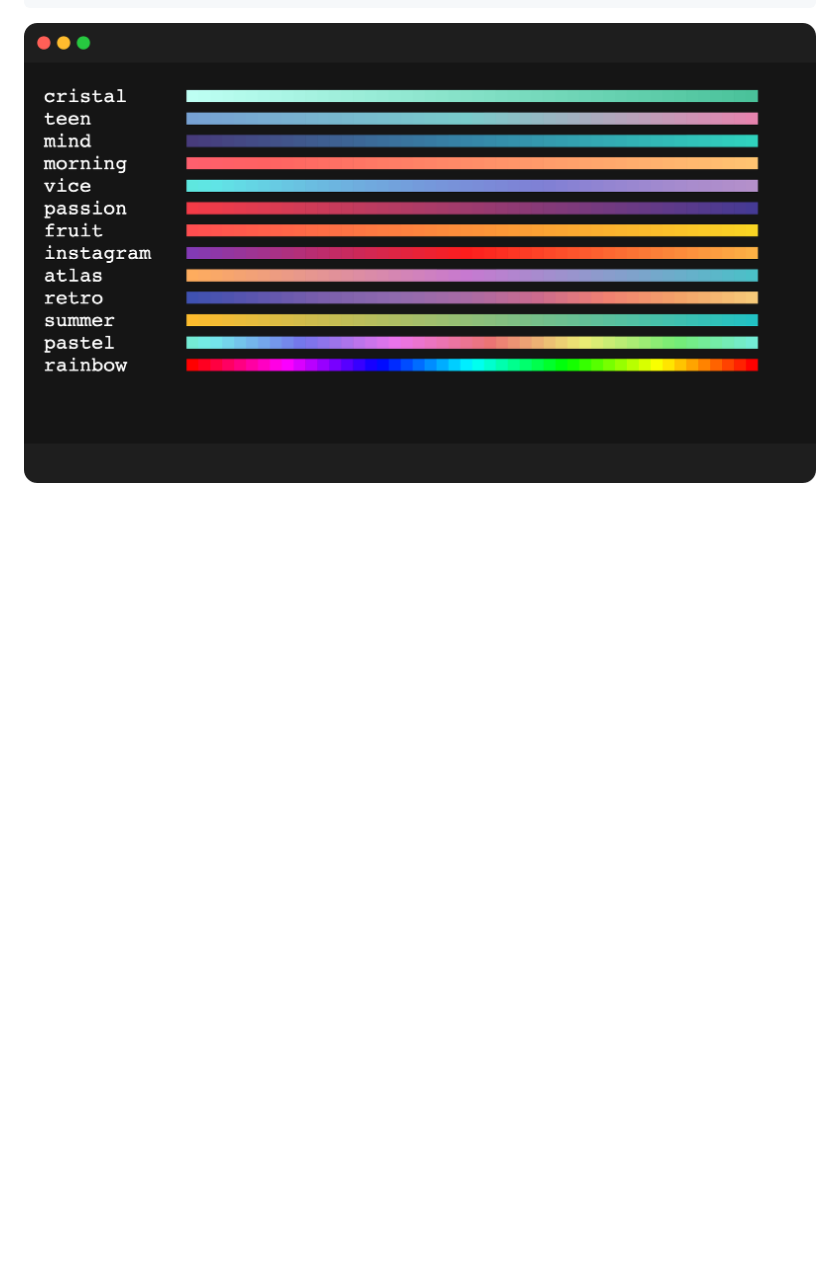
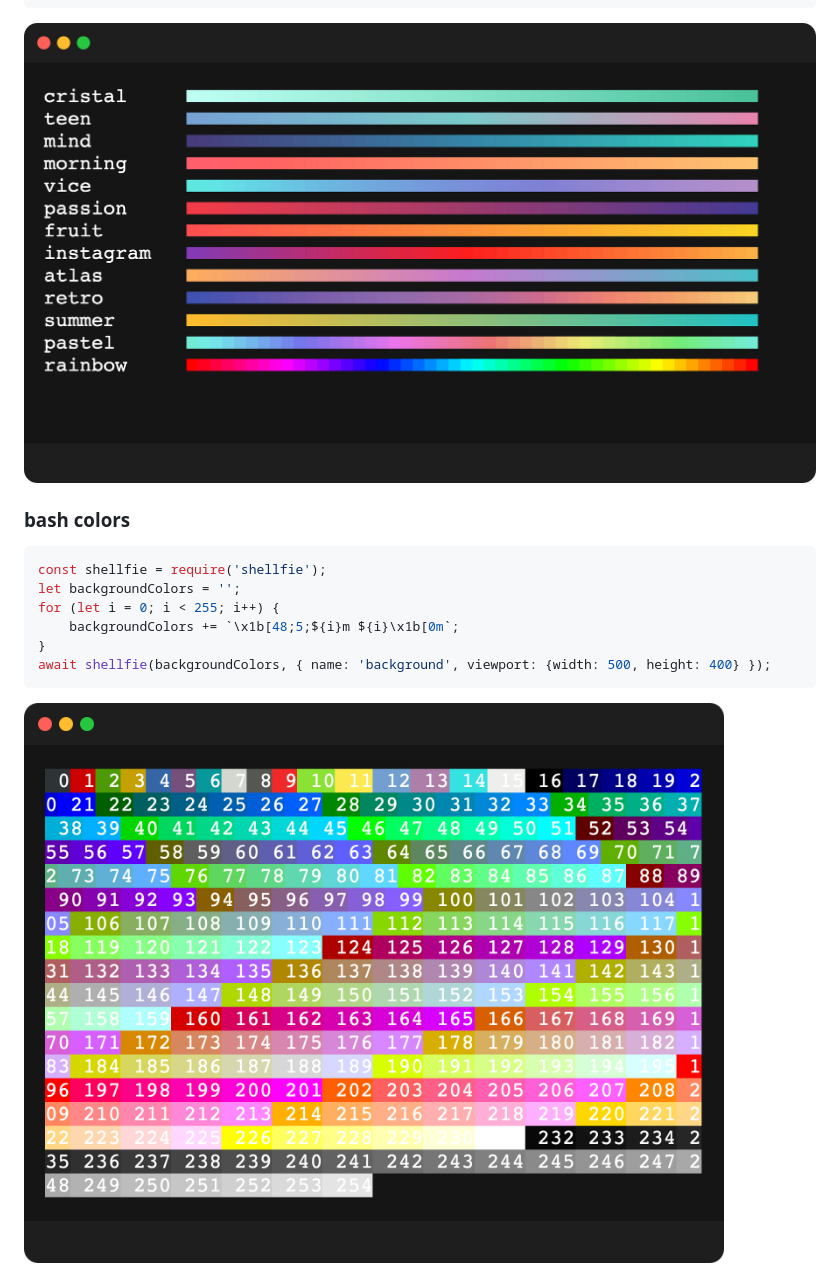
Before and after one commit to tool3/shellfie, a Markdown page: README.md, the part around the change printed below. Rendered like a GitHub page; pictures changed too: shellfies/background.png (added); blank space fills up the shorter version.

````diff
--- a/README.md
+++ b/README.md
@@ -157,3 +157,15 @@
 await shellfie(string, { name: 'gradient', mode: 'raw', viewport: {width: 600, height: 350} });
 ```
 <img src="./shellfies/gradient.png" />
+
+### bash colors
+```javascript
+const shellfie = require('shellfie');
+let backgroundColors = '';
+for (let i = 0; i < 255; i++) {
+    backgroundColors += `\x1b[48;5;${i}m ${i}\x1b[0m`;
+}
+await shellfie(backgroundColors, { name: 'background', viewport: {width: 500, height: 400} });
+```
+
+<img src="./shellfies/background.png" />
````
Also changed, not shown: other parts of README.md (+5 -5 lines), shellfies/logo.png (added), 1 other file.
